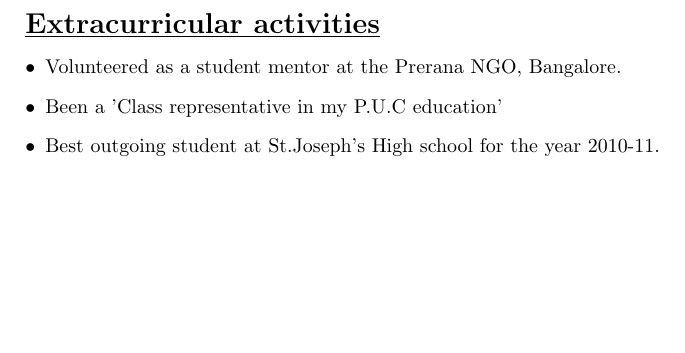
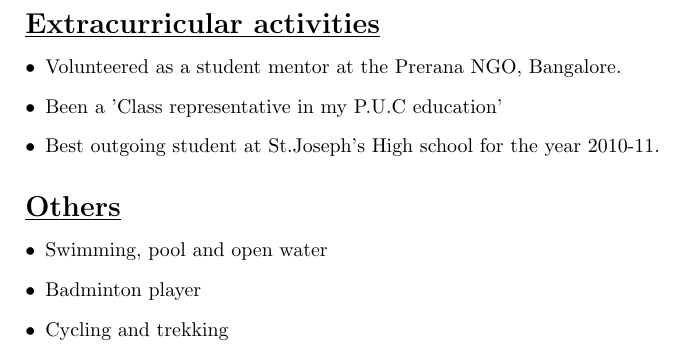
Before and after one commit to SyedYousuff145/Yousuff_Resume, a LaTeX document (document1.tex): part of page 3 of 3, cut so that both start at the same text, the shorter picture padded with empty space. Compiled offline with pdfLaTeX.

Commit message:
Others is added

```diff
--- a/document1.tex
+++ b/document1.tex
@@ -103,4 +103,14 @@
 
 		\hfill
 
+			\underline{\textbf{\Large{Others}}}
+			\begin{itemize}
+				\item{Swimming, pool and open water}
+				\item{Badminton player}
+				\item{Cycling and trekking}
+
+			\end{itemize}
+
+			\hfill
+
 \end{document}
```
Also changed, not shown: document1.pdf.
